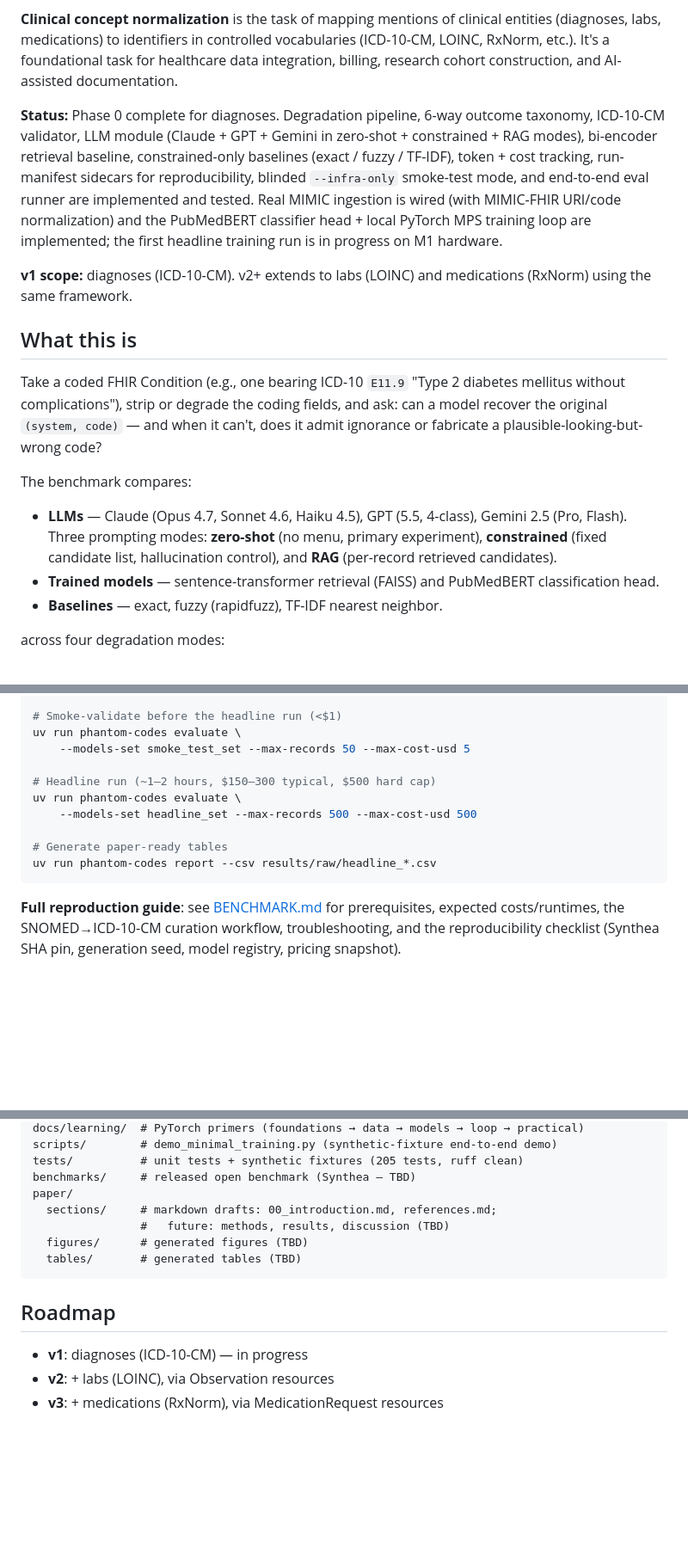
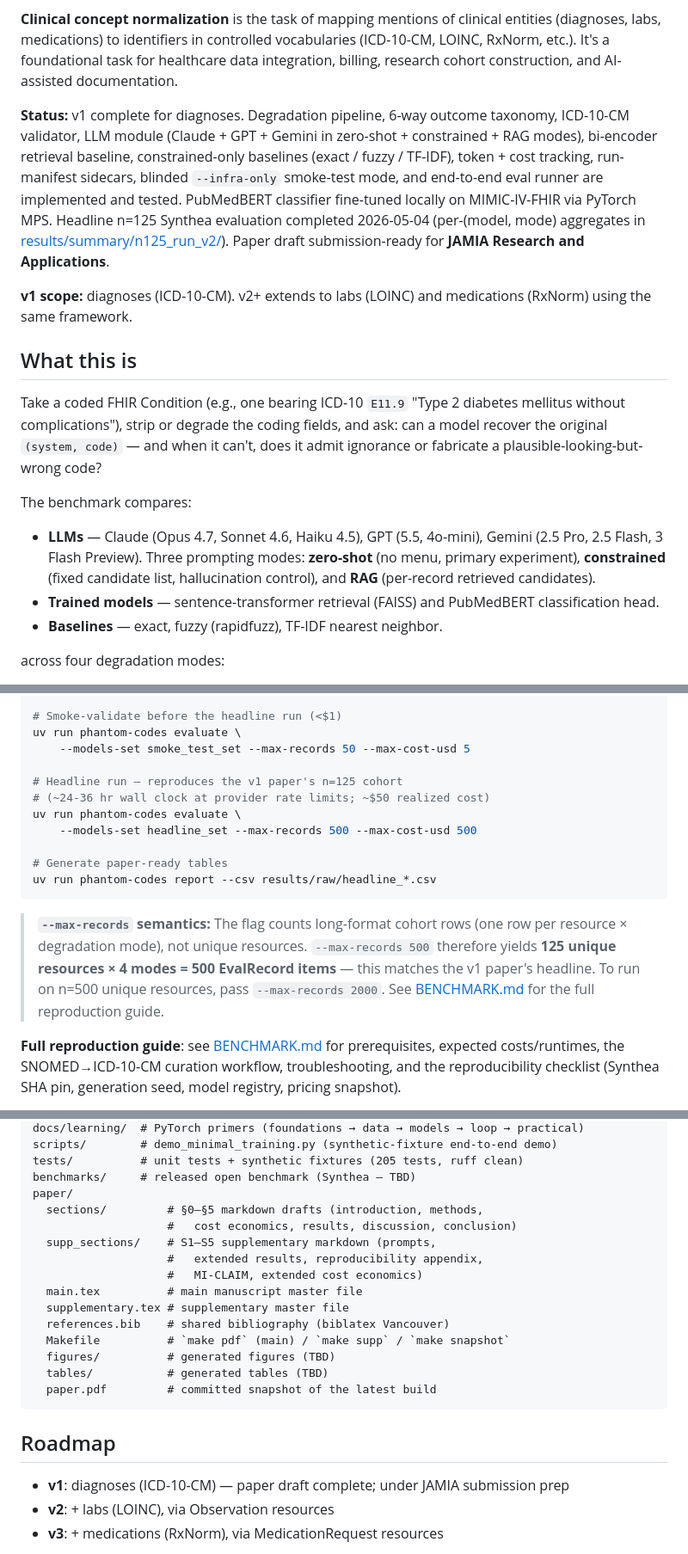
Before and after one commit to ufbfung/phantom-codes, a Markdown page: README.md, 3 parts joined by grey strips. Shown at 86% size. Drawn GitHub-style; blank space fills up the shorter version.

Commit message:
update benchmark and readme

````diff
--- a/README.md
+++ b/README.md
@@ -6,7 +6,7 @@ A reproducible benchmark for evaluating how well LLMs and trained models map deg
 
 **Clinical concept normalization** is the task of mapping mentions of clinical entities (diagnoses, labs, medications) to identifiers in controlled vocabularies (ICD-10-CM, LOINC, RxNorm, etc.). It's a foundational task for healthcare data integration, billing, research cohort construction, and AI-assisted documentation.
 
-**Status:** Phase 0 complete for diagnoses. Degradation pipeline, 6-way outcome taxonomy, ICD-10-CM validator, LLM module (Claude + GPT + Gemini in zero-shot + constrained + RAG modes), bi-encoder retrieval baseline, constrained-only baselines (exact / fuzzy / TF-IDF), token + cost tracking, run-manifest sidecars for reproducibility, blinded `--infra-only` smoke-test mode, and end-to-end eval runner are implemented and tested. Real MIMIC ingestion is wired (with MIMIC-FHIR URI/code normalization) and the PubMedBERT classifier head + local PyTorch MPS training loop are implemented; the first headline training run is in progress on M1 hardware.
+**Status:** v1 complete for diagnoses. Degradation pipeline, 6-way outcome taxonomy, ICD-10-CM validator, LLM module (Claude + GPT + Gemini in zero-shot + constrained + RAG modes), bi-encoder retrieval baseline, constrained-only baselines (exact / fuzzy / TF-IDF), token + cost tracking, run-manifest sidecars, blinded `--infra-only` smoke-test mode, and end-to-end eval runner are implemented and tested. PubMedBERT classifier fine-tuned locally on MIMIC-IV-FHIR via PyTorch MPS. Headline n=125 Synthea evaluation completed 2026-05-04 (per-(model, mode) aggregates in [results/summary/n125_run_v2/](results/summary/n125_run_v2/)). Paper draft submission-ready for **JAMIA Research and Applications**.
 
 **v1 scope:** diagnoses (ICD-10-CM). v2+ extends to labs (LOINC) and medications (RxNorm) using the same framework.
 
@@ -16,7 +16,7 @@ Take a coded FHIR Condition (e.g., one bearing ICD-10 `E11.9` "Type 2 diabetes m
 
 The benchmark compares:
 
-- **LLMs** — Claude (Opus 4.7, Sonnet 4.6, Haiku 4.5), GPT (5.5, 4-class), Gemini 2.5 (Pro, Flash). Three prompting modes: **zero-shot** (no menu, primary experiment), **constrained** (fixed candidate list, hallucination control), and **RAG** (per-record retrieved candidates).
+- **LLMs** — Claude (Opus 4.7, Sonnet 4.6, Haiku 4.5), GPT (5.5, 4o-mini), Gemini (2.5 Pro, 2.5 Flash, 3 Flash Preview). Three prompting modes: **zero-shot** (no menu, primary experiment), **constrained** (fixed candidate list, hallucination control), and **RAG** (per-record retrieved candidates).
 - **Trained models** — sentence-transformer retrieval (FAISS) and PubMedBERT classification head.
 - **Baselines** — exact, fuzzy (rapidfuzz), TF-IDF nearest neighbor.
 
@@ -175,13 +175,22 @@ rm -rf benchmarks/synthetic_v1/raw       # frees disk; bundles regenerable
 uv run phantom-codes evaluate \
     --models-set smoke_test_set --max-records 50 --max-cost-usd 5
 
-# Headline run (~1–2 hours, $150–300 typical, $500 hard cap)
+# Headline run — reproduces the v1 paper's n=125 cohort
+# (~24-36 hr wall clock at provider rate limits; ~$50 realized cost)
 uv run phantom-codes evaluate \
     --models-set headline_set --max-records 500 --max-cost-usd 500
 
 # Generate paper-ready tables
 uv run phantom-codes report --csv results/raw/headline_*.csv
 ```
+
+> **`--max-records` semantics:** The flag counts long-format cohort
+> rows (one row per resource × degradation mode), not unique
+> resources. `--max-records 500` therefore yields **125 unique
+> resources × 4 modes = 500 EvalRecord items** — this matches the v1
+> paper's headline. To run on n=500 unique resources, pass
+> `--max-records 2000`. See [BENCHMARK.md](BENCHMARK.md) for the full
+> reproduction guide.
 
 **Full reproduction guide**: see [BENCHMARK.md](BENCHMARK.md) for
 prerequisites, expected costs/runtimes, the SNOMED→ICD-10-CM
@@ -219,15 +228,23 @@ scripts/        # demo_minimal_training.py (synthetic-fixture end-to-end demo)
 tests/          # unit tests + synthetic fixtures (205 tests, ruff clean)
 benchmarks/     # released open benchmark (Synthea — TBD)
 paper/
-  sections/     # markdown drafts: 00_introduction.md, references.md;
-                #   future: methods, results, discussion (TBD)
-  figures/      # generated figures (TBD)
-  tables/       # generated tables (TBD)
+  sections/         # §0–§5 markdown drafts (introduction, methods,
+                    #   cost economics, results, discussion, conclusion)
+  supp_sections/    # S1–S5 supplementary markdown (prompts,
+                    #   extended results, reproducibility appendix,
+                    #   MI-CLAIM, extended cost economics)
+  main.tex          # main manuscript master file
+  supplementary.tex # supplementary master file
+  references.bib    # shared bibliography (biblatex Vancouver)
+  Makefile          # `make pdf` (main) / `make supp` / `make snapshot`
+  figures/          # generated figures (TBD)
+  tables/           # generated tables (TBD)
+  paper.pdf         # committed snapshot of the latest build
 ```
 
 ## Roadmap
 
-- **v1**: diagnoses (ICD-10-CM) — in progress
+- **v1**: diagnoses (ICD-10-CM) — paper draft complete; under JAMIA submission prep
 - **v2**: + labs (LOINC), via Observation resources
 - **v3**: + medications (RxNorm), via MedicationRequest resources
 
````
Also changed, not shown: other parts of README.md (+1 -1 lines), BENCHMARK.md (+27 -15 lines).
